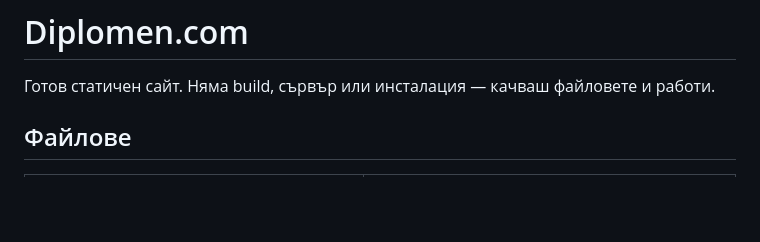
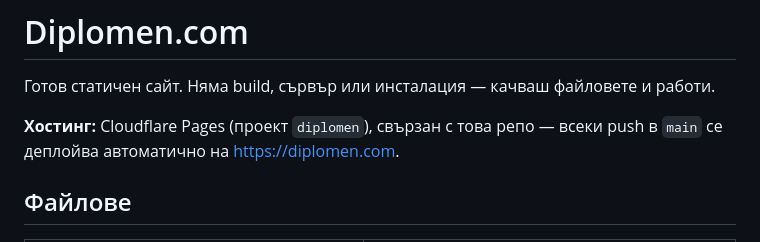
Before and after one commit to coachesgrow-spec/diplomen, a Markdown page: README.md, the part around the change. Rendered like a GitHub page; blank space fills up the shorter version.

Commit message:
README: document Cloudflare Pages hosting

```diff
--- a/README.md
+++ b/README.md
@@ -1,6 +1,8 @@
 # Diplomen.com
 
 Готов статичен сайт. Няма build, сървър или инсталация — качваш файловете и работи.
+
+**Хостинг:** Cloudflare Pages (проект `diplomen`), свързан с това репо — всеки push в `main` се деплойва автоматично на https://diplomen.com.
 
 ## Файлове
 
```
